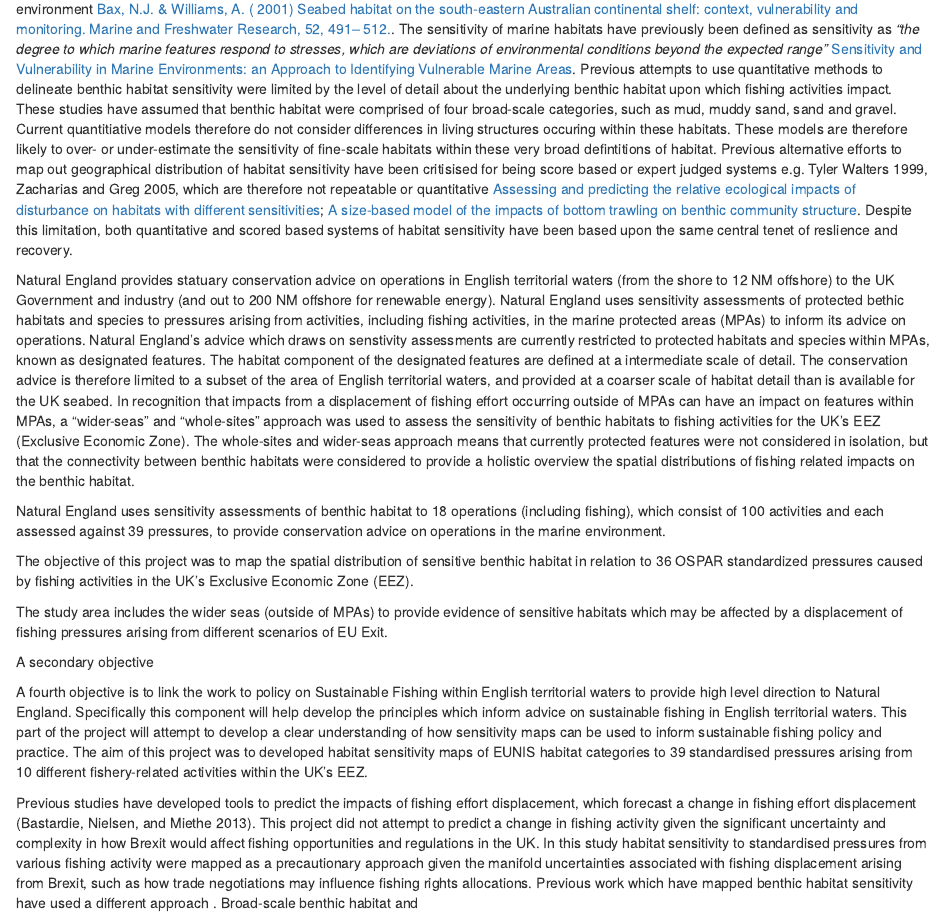
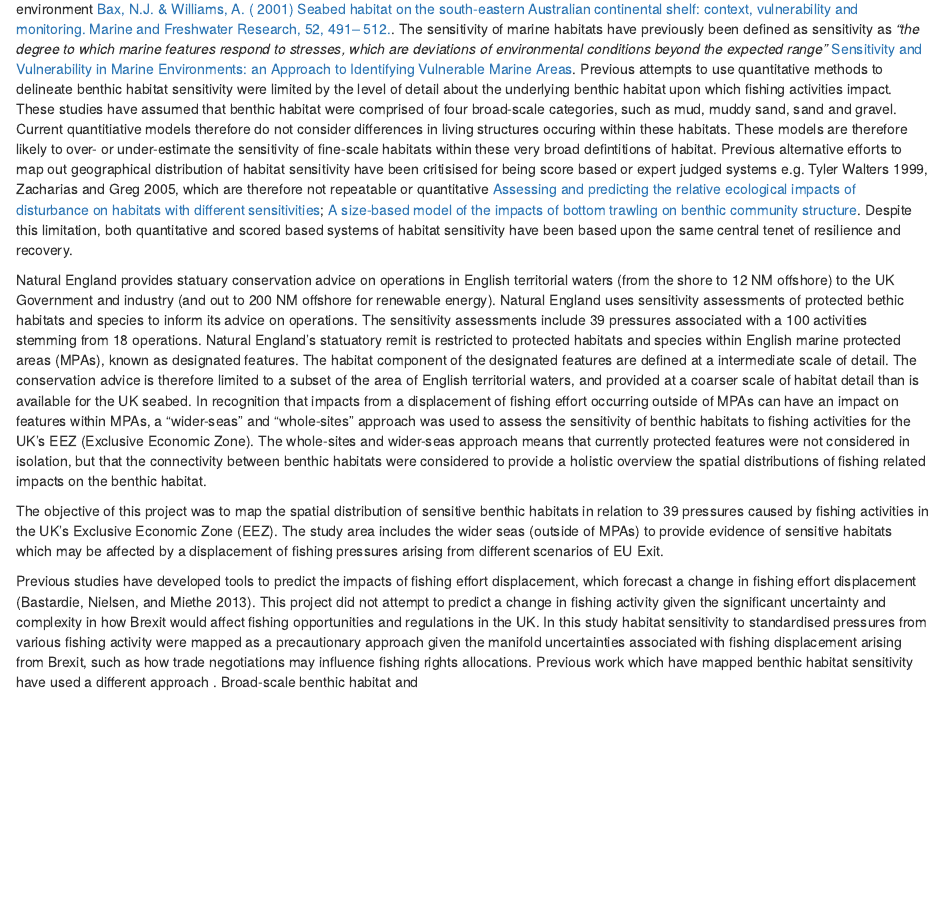
Before and after one commit to naturalengland/marine_biotope_sensitivity, an R Markdown document (report/Habitat_sensitivity_mapping_UK_EEZ_20190225.Rmd): the page in a window 1100 px wide, from 600 px down. Rendered offline with R 4.5, knitr and Pandoc, with nearby package versions; some code elsewhere in the file could not run offline.

Commit message:
furthter intro edits

```diff
--- a/report/Habitat_sensitivity_mapping_UK_EEZ_20190225.Rmd
+++ b/report/Habitat_sensitivity_mapping_UK_EEZ_20190225.Rmd
@@ -24,22 +24,11 @@ The United Kingdom's (UK) marine environment is of significant economic value, i
 
 Fishing operations are widespread throughout the United Kingdom, and is fished by both national and international fleets within the remits of the The London Fisheries Convention (1964) and the Common Fishery Policy (CFP 1970s). Many of the existing regiulations and laws are therefore enshrined in EU maritime law. The withdrawal of UK from the European Union (Brexit), which is scheduled for the 29 March 2019,[European Union (Withdrawal) Act 2018, section 20](http://www.legislation.gov.uk/ukpga/2018/16/section/20); [Article 50](https://eur-lex.europa.eu/legal-content/EN/TXT/HTML/?uri=CELEX:12016M/TXT&from=EN), is likely to lead to change in fisheries regulations and management [@phillipsonSeaTroublesBrexit2018]. Brexit may influence how fish stocks are shared across political borders, quota allocation to EU-member states in the UK, and Total Allowable Catch (TAC) for different stocks among many other aspects related to managing the UK fishing grounds [@phillipsonSeaTroublesBrexit2018]. A change in fishing regulations and management is therefore likely to have substantial ramifications fishing operations in the UK. The spatial distribution of fishing effort among various fishing metiers is a key element is likely to be influenced by a change in regulations [@vaughanFishingEffortDisplacement2017]. Previous research has shown that a displacement of fishing effort could lead to detrimental environmental and socio-economic effects [e.g. @stevensonSocioeconomicConsequencesFishing2013a]. It is therefore important that the impact on the marine environment brought about by a displacement of fishing effort be considered prior to adopting new regulations or change in management practices [@vaughanFishingEffortDisplacement2017; @chollettQuantifyingSqueezingStretching2016].
 
-Delineating the geographical distribution of habitat sensitivity has been identified as critical dataset for managing human activities on the marine environment [Bax, N.J. & Williams, A. ( 2001) Seabed habitat on the south‐eastern Australian continental shelf: context, vulnerability and monitoring. Marine and Freshwater Research, 52, 491– 512.](http://0-www.publish.csiro.au.wam.seals.ac.za/mf/MF00003). The sensitivity of marine habitats have previously been defined as sensitivity as *"the degree to which marine features respond to stresses, which are deviations of environmental conditions beyond the expected range"* [Sensitivity and Vulnerability in Marine Environments: an Approach to Identifying Vulnerable Marine Areas](https://0-onlinelibrary.wiley.com.wam.seals.ac.za/doi/full/10.1111/j.1523-1739.2005.00148.x). Previous attempts to use quantitative methods to delineate benthic habitat sensitivity  were limited by the level of detail about the underlying benthic habitat upon which fishing activities impact. These studies have assumed that benthic habitat were comprised of four broad-scale categories, such as mud, muddy sand, sand and gravel. Current quantitiative models therefore do not consider differences in living structures occuring within these habitats. These models are therefore likely to over- or under-estimate the sensitivity of fine-scale habitats within these very broad defintitions of habitat. Previous alternative efforts to map out geographical distribution of habitat sensitivity have been critisised for being score based or expert judged systems e.g. Tyler Walters 1999, Zacharias and Greg 2005, which are therefore not repeatable or quantitative [Assessing and predicting the relative ecological impacts of disturbance on habitats with different sensitivities](https://0-besjournals.onlinelibrary.wiley.com.wam.seals.ac.za/doi/full/10.1111/j.1365-2664.2007.01274.x); [A size-based model of the impacts of bottom trawling on benthic community structure](https://www.nrcresearchpress.com/doi/10.1139/f02-148#.XIpjkSj7RPY). Despite this limitation, both quantitative and scored based systems of habitat sensitivity have been based upon the same central tenet of reslience and recovery.
+Delineating the geographical distribution of habitat sensitivity has been identified as critical dataset for managing human activities on the marine environment [Bax, N.J. & Williams, A. ( 2001) Seabed habitat on the south‐eastern Australian continental shelf: context, vulnerability and monitoring. Marine and Freshwater Research, 52, 491– 512.](http://0-www.publish.csiro.au.wam.seals.ac.za/mf/MF00003). The sensitivity of marine habitats have previously been defined as sensitivity as *"the degree to which marine features respond to stresses, which are deviations of environmental conditions beyond the expected range"* [Sensitivity and Vulnerability in Marine Environments: an Approach to Identifying Vulnerable Marine Areas](https://0-onlinelibrary.wiley.com.wam.seals.ac.za/doi/full/10.1111/j.1523-1739.2005.00148.x). Previous attempts to use quantitative methods to delineate benthic habitat sensitivity  were limited by the level of detail about the underlying benthic habitat upon which fishing activities impact. These studies have assumed that benthic habitat were comprised of four broad-scale categories, such as mud, muddy sand, sand and gravel. Current quantitiative models therefore do not consider differences in living structures occuring within these habitats. These models are therefore likely to over- or under-estimate the sensitivity of fine-scale habitats within these very broad defintitions of habitat. Previous alternative efforts to map out geographical distribution of habitat sensitivity have been critisised for being score based or expert judged systems e.g. Tyler Walters 1999, Zacharias and Greg 2005, which are therefore not repeatable or quantitative [Assessing and predicting the relative ecological impacts of disturbance on habitats with different sensitivities](https://0-besjournals.onlinelibrary.wiley.com.wam.seals.ac.za/doi/full/10.1111/j.1365-2664.2007.01274.x); [A size-based model of the impacts of bottom trawling on benthic community structure](https://www.nrcresearchpress.com/doi/10.1139/f02-148#.XIpjkSj7RPY). Despite this limitation, both quantitative and scored based systems of habitat sensitivity have been based upon the same central tenet of resilience and recovery.
 
-Natural England provides statuary conservation advice on operations in English territorial waters (from the shore to 12 NM offshore) to the UK Government and industry (and out to 200 NM offshore for renewable energy). Natural England uses sensitivity assessments of protected bethic habitats and species to pressures arising from activities, including fishing activities, in the marine protected areas (MPAs) to inform its advice on operations.  Natural England's advice which draws on senstivity assessments are currently restricted to protected habitats and species within MPAs, known as designated features. The habitat component of the designated features are defined at a intermediate scale of detail. The conservation advice is therefore limited to a subset of the area of English territorial waters, and provided at a coarser scale of habitat detail than is available for the UK seabed. In recognition that impacts from a displacement of fishing effort occurring outside of MPAs can have an impact on features within MPAs, a "wider-seas" and "whole-sites" approach was used to assess the sensitivity of benthic habitats to fishing activities for the UK's EEZ (Exclusive Economic Zone). The whole-sites and wider-seas approach means that currently protected features were not considered in isolation, but that the connectivity between benthic habitats were considered to provide a holistic overview the spatial distributions of fishing related impacts on the benthic habitat.
+Natural England provides statuary conservation advice on operations in English territorial waters (from the shore to 12 NM offshore) to the UK Government and industry (and out to 200 NM offshore for renewable energy). Natural England uses sensitivity assessments of protected bethic habitats and species to inform its advice on operations. The sensitivity assessments include 39 pressures associated with a 100 activities stemming from 18 operations. Natural England's statuatory remit is restricted to protected habitats and species within English marine protected areas (MPAs), known as designated features. The habitat component of the designated features are defined at a intermediate scale of detail. The conservation advice is therefore limited to a subset of the area of English territorial waters, and provided at a coarser scale of habitat detail than is available for the UK seabed. In recognition that impacts from a displacement of fishing effort occurring outside of MPAs can have an impact on features within MPAs, a "wider-seas" and "whole-sites" approach was used to assess the sensitivity of benthic habitats to fishing activities for the UK's EEZ (Exclusive Economic Zone). The whole-sites and wider-seas approach means that currently protected features were not considered in isolation, but that the connectivity between benthic habitats were considered to provide a holistic overview the spatial distributions of fishing related impacts on the benthic habitat.
 
-
-
-Natural England uses sensitivity assessments of benthic habitat to 18 operations (including fishing), which consist of 100 activities and each assessed against 39 pressures, to provide conservation advice on operations in the marine environment.
-
-The objective of this project was to map the spatial distribution of sensitive benthic habitat in relation to 36 OSPAR standardized pressures caused by fishing activities in the UK's Exclusive Economic Zone (EEZ).
-
-The study area includes the wider seas (outside of MPAs) to provide evidence of sensitive habitats which may be affected by a displacement of fishing pressures arising from different scenarios of EU Exit.
-
-A secondary objective
-
-A fourth objective is to link the work to policy on Sustainable Fishing within English territorial waters to provide high level direction to Natural England. Specifically this component will help develop the principles which inform advice on sustainable fishing in English territorial waters. This part of the project will attempt to develop a clear understanding of how sensitivity maps can be used to inform sustainable fishing policy and practice.
-The aim of this project was to developed habitat sensitivity maps of EUNIS habitat categories to 39 standardised pressures arising from 10 different fishery-related activities within the UK's EEZ.
+The objective of this project was to map the spatial distribution of sensitive benthic habitats in relation to 39 pressures caused by fishing activities in the UK's Exclusive Economic Zone (EEZ). The study area includes the wider seas (outside of MPAs) to provide evidence of sensitive habitats which may be affected by a displacement of fishing pressures arising from different scenarios of EU Exit.
 
 Previous studies have developed tools to predict the impacts of fishing effort displacement, which forecast a change in fishing effort displacement [@bastardieDISPLACEDynamicIndividualbased2013]. This project did not attempt to predict a change in fishing activity given the significant uncertainty and complexity in how Brexit would affect fishing opportunities and regulations in the UK. In this study habitat sensitivity to standardised pressures from various fishing activity were mapped as a precautionary approach given the manifold uncertainties associated with fishing displacement arising from Brexit, such as how trade negotiations may influence fishing rights allocations. Previous work which have mapped benthic habitat sensitivity have used a different approach . Broad-scale benthic habitat and
 
```
